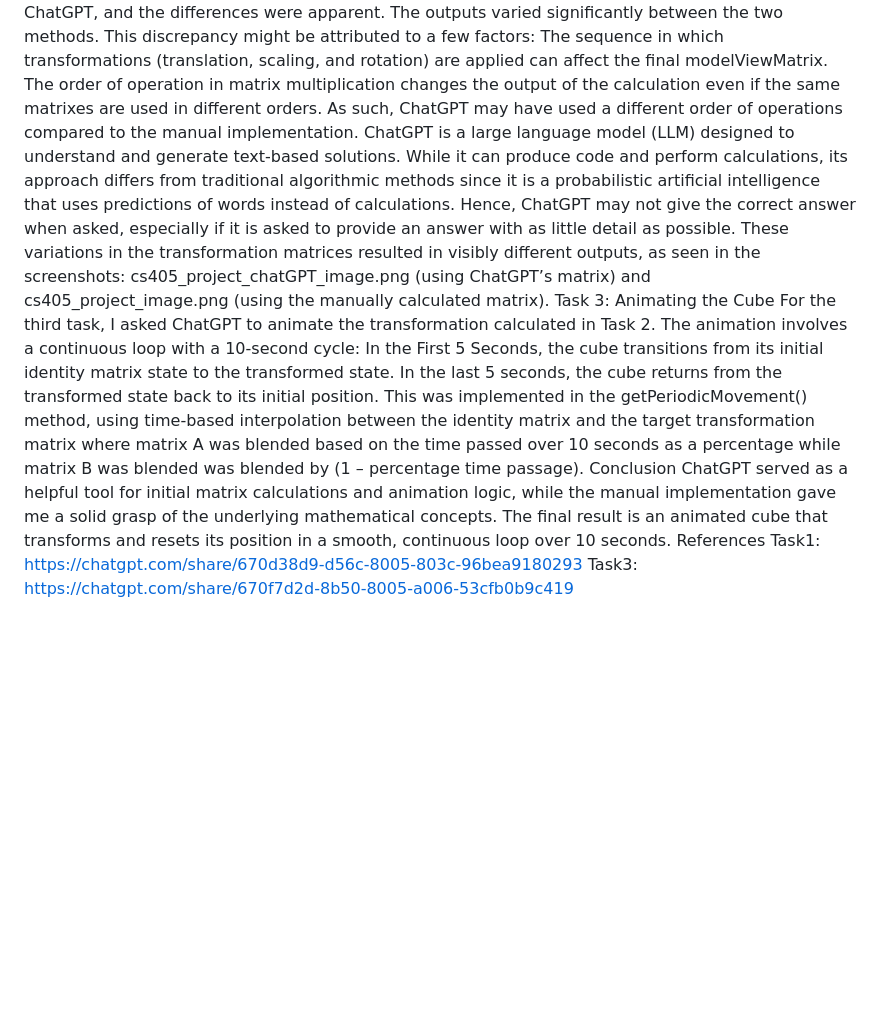
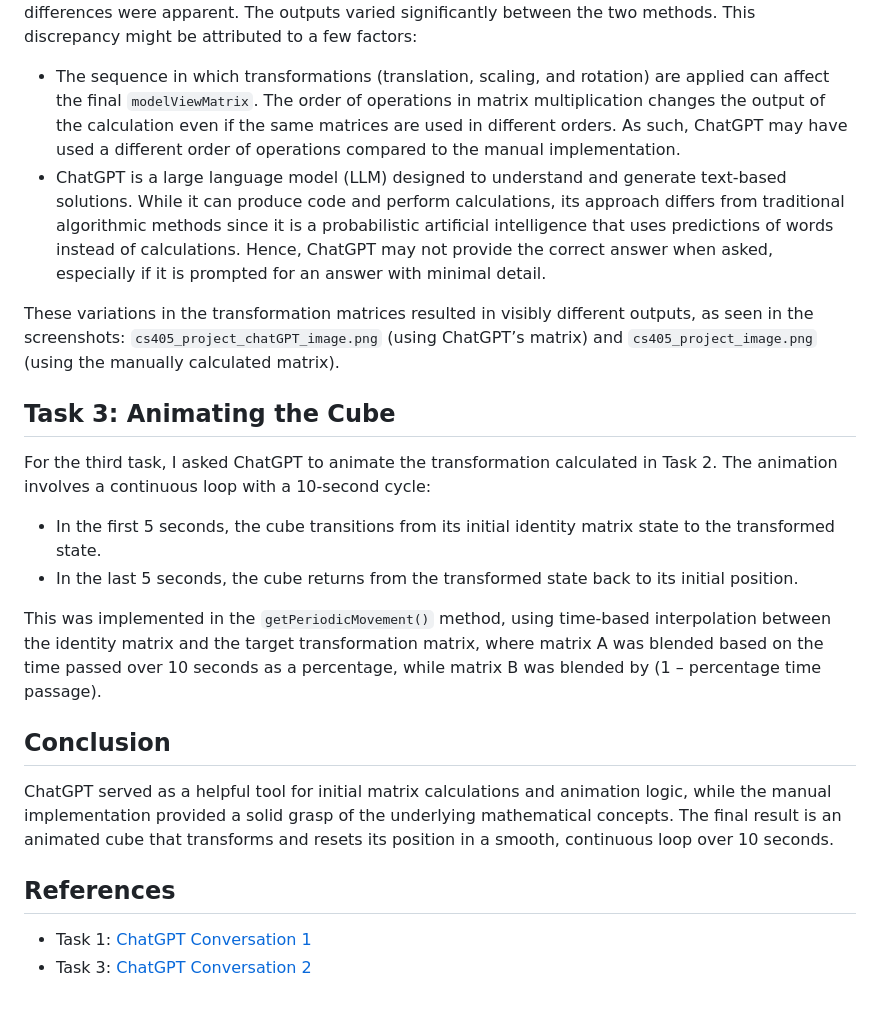
Before and after one commit to SezerEnisBirgili/cs405, a Markdown page: project1-chatgpt-animate/README.md, the part around one of its changes. Rendered like a GitHub page; blank space fills up the shorter version.

```diff
--- a/project1-chatgpt-animate/README.md
+++ b/project1-chatgpt-animate/README.md
@@ -23,12 +29,20 @@ Matrix Comparison:
 The manually calculated matrix was compared to the matrix generated by ChatGPT, and the differences were apparent. The outputs varied significantly between the two methods. This discrepancy might be attributed to a few factors:
-The sequence in which transformations (translation, scaling, and rotation) are applied can affect the final modelViewMatrix. The order of operation in matrix multiplication changes the output of the calculation even if the same matrixes are used in different orders. As such, ChatGPT may have used a different order of operations compared to the manual implementation.
-ChatGPT is a large language model (LLM) designed to understand and generate text-based solutions. While it can produce code and perform calculations, its approach differs from traditional algorithmic methods since it is a probabilistic artificial intelligence that uses predictions of words instead of calculations. Hence, ChatGPT may not give the correct answer when asked, especially if it is asked to provide an answer with as little detail as possible.
-These variations in the transformation matrices resulted in visibly different outputs, as seen in the screenshots: cs405_project_chatGPT_image.png (using ChatGPT’s matrix) and cs405_project_image.png (using the manually calculated matrix).
- Task 3: Animating the Cube
+
+- The sequence in which transformations (translation, scaling, and rotation) are applied can affect the final `modelViewMatrix`. The order of operations in matrix multiplication changes the output of the calculation even if the same matrices are used in different orders. As such, ChatGPT may have used a different order of operations compared to the manual implementation.
+- ChatGPT is a large language model (LLM) designed to understand and generate text-based solutions. While it can produce code and perform calculations, its approach differs from traditional algorithmic methods since it is a probabilistic artificial intelligence that uses predictions of words instead of calculations. Hence, ChatGPT may not provide the correct answer when asked, especially if it is prompted for an answer with minimal detail.
+
+These variations in the transformation matrices resulted in visibly different outputs, as seen in the screenshots: `cs405_project_chatGPT_image.png` (using ChatGPT’s matrix) and `cs405_project_image.png` (using the manually calculated matrix).
+
+## Task 3: Animating the Cube
 For the third task, I asked ChatGPT to animate the transformation calculated in Task 2. The animation involves a continuous loop with a 10-second cycle:
-In the First 5 Seconds, the cube transitions from its initial identity matrix state to the transformed state. In the last 5 seconds, the cube returns from the transformed state back to its initial position. This was implemented in the getPeriodicMovement() method, using time-based interpolation between the identity matrix and the target transformation matrix where matrix A was blended based on the time passed over 10 seconds as a percentage while matrix B was blended was blended by (1 – percentage time passage).
-Conclusion
-ChatGPT served as a helpful tool for initial matrix calculations and animation logic, while the manual implementation gave me a solid grasp of the underlying mathematical concepts. The final result is an animated cube that transforms and resets its position in a smooth, continuous loop over 10 seconds.
-References
-Task1: https://chatgpt.com/share/670d38d9-d56c-8005-803c-96bea9180293
-Task3: https://chatgpt.com/share/670f7d2d-8b50-8005-a006-53cfb0b9c419
+- In the first 5 seconds, the cube transitions from its initial identity matrix state to the transformed state.
+- In the last 5 seconds, the cube returns from the transformed state back to its initial position.
+
+This was implemented in the `getPeriodicMovement()` method, using time-based interpolation between the identity matrix and the target transformation matrix, where matrix A was blended based on the time passed over 10 seconds as a percentage, while matrix B was blended by (1 – percentage time passage).
+
+## Conclusion
+ChatGPT served as a helpful tool for initial matrix calculations and animation logic, while the manual implementation provided a solid grasp of the underlying mathematical concepts. The final result is an animated cube that transforms and resets its position in a smooth, continuous loop over 10 seconds.
+
+## References
+- Task 1: [ChatGPT Conversation 1](https://chatgpt.com/share/670d38d9-d56c-8005-803c-96bea9180293)
+- Task 3: [ChatGPT Conversation 2](https://chatgpt.com/share/670f7d2d-8b50-8005-a006-53cfb0b9c419)
```
Also changed, not shown: other parts of project1-chatgpt-animate/README.md (+25 -19 lines).
